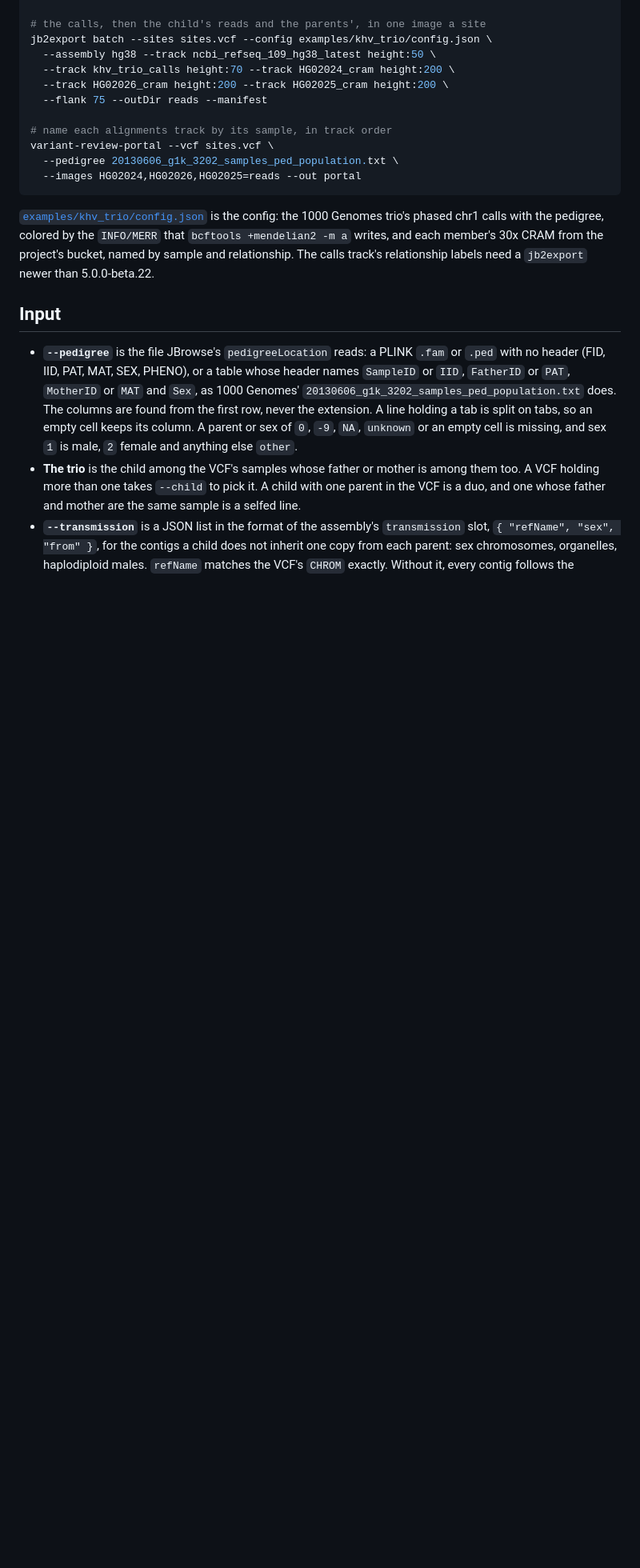
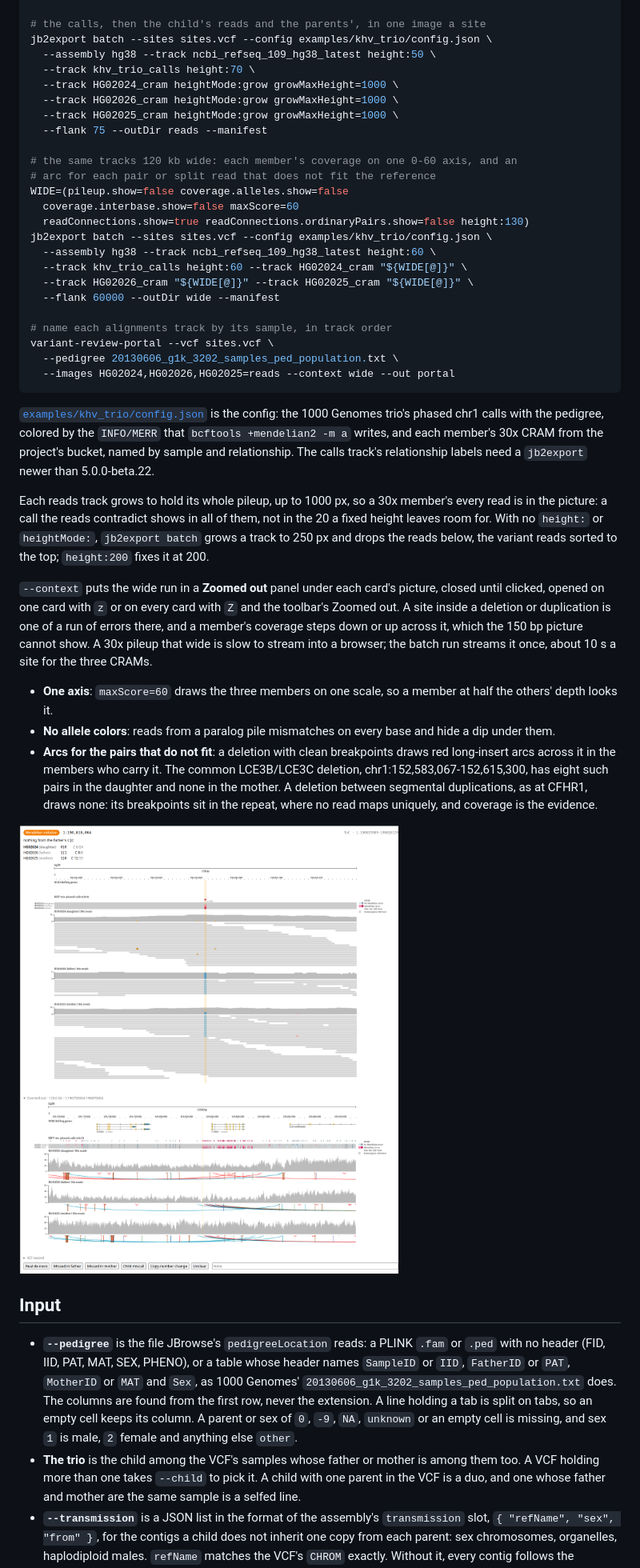
Before and after one commit to cmdcolin/variant-review-portal, a Markdown page: docs/trio-review.md, the part around the change. Shown at 80% size. Drawn GitHub-style; pictures changed too: docs/gallery/trio-zoomed-out.png (added); blank space fills up the shorter version.

````diff
--- a/docs/trio-review.md
+++ b/docs/trio-review.md
@@ -15,14 +15,27 @@ variant-review-trio-sites --vcf HG02024_VN049_KHVTrio.chr1.vcf.gz \
 # the calls, then the child's reads and the parents', in one image a site
 jb2export batch --sites sites.vcf --config examples/khv_trio/config.json \
   --assembly hg38 --track ncbi_refseq_109_hg38_latest height:50 \
-  --track khv_trio_calls height:70 --track HG02024_cram height:200 \
-  --track HG02026_cram height:200 --track HG02025_cram height:200 \
+  --track khv_trio_calls height:70 \
+  --track HG02024_cram heightMode:grow growMaxHeight=1000 \
+  --track HG02026_cram heightMode:grow growMaxHeight=1000 \
+  --track HG02025_cram heightMode:grow growMaxHeight=1000 \
   --flank 75 --outDir reads --manifest
+
+# the same tracks 120 kb wide: each member's coverage on one 0-60 axis, and an
+# arc for each pair or split read that does not fit the reference
+WIDE=(pileup.show=false coverage.alleles.show=false
+  coverage.interbase.show=false maxScore=60
+  readConnections.show=true readConnections.ordinaryPairs.show=false height:130)
+jb2export batch --sites sites.vcf --config examples/khv_trio/config.json \
+  --assembly hg38 --track ncbi_refseq_109_hg38_latest height:60 \
+  --track khv_trio_calls height:60 --track HG02024_cram "${WIDE[@]}" \
+  --track HG02026_cram "${WIDE[@]}" --track HG02025_cram "${WIDE[@]}" \
+  --flank 60000 --outDir wide --manifest
 
 # name each alignments track by its sample, in track order
 variant-review-portal --vcf sites.vcf \
   --pedigree 20130606_g1k_3202_samples_ped_population.txt \
-  --images HG02024,HG02026,HG02025=reads --out portal
+  --images HG02024,HG02026,HG02025=reads --context wide --out portal
 ```
 
 [`examples/khv_trio/config.json`](../examples/khv_trio/config.json) is the
@@ -30,6 +43,33 @@ config: the 1000 Genomes trio's phased chr1 calls with the pedigree, colored by
 the `INFO/MERR` that `bcftools +mendelian2 -m a` writes, and each member's 30x
 CRAM from the project's bucket, named by sample and relationship. The calls
 track's relationship labels need a `jb2export` newer than 5.0.0-beta.22.
+
+Each reads track grows to hold its whole pileup, up to 1000 px, so a 30x
+member's every read is in the picture: a call the reads contradict shows in all
+of them, not in the 20 a fixed height leaves room for. With no `height:` or
+`heightMode:`, `jb2export batch` grows a track to 250 px and drops the reads
+below, the variant reads sorted to the top; `height:200` fixes it at 200.
+
+`--context` puts the wide run in a **Zoomed out** panel under each card's
+picture, closed until clicked, opened on one card with `z` or on every card with
+`Z` and the toolbar's Zoomed out. A site inside a deletion or duplication is one
+of a run of errors there, and a member's coverage steps down or up across it,
+which the 150 bp picture cannot show. A 30x pileup that wide is slow to stream
+into a browser; the batch run streams it once, about 10 s a site for the three
+CRAMs.
+
+- **One axis**: `maxScore=60` draws the three members on one scale, so a member
+  at half the others' depth looks it.
+- **No allele colors**: reads from a paralog pile mismatches on every base and
+  hide a dip under them.
+- **Arcs for the pairs that do not fit**: a deletion with clean breakpoints
+  draws red long-insert arcs across it in the members who carry it. The common
+  LCE3B/LCE3C deletion, chr1:152,583,067-152,615,300, has eight such pairs in
+  the daughter and none in the mother. A deletion between segmental
+  duplications, as at CFHR1, draws none: its breakpoints sit in the repeat,
+  where no read maps uniquely, and coverage is the evidence.
+
+![A Mendelian violation card at chr1:196,816,064 in CFHR1: the daughter 0|0 with 24 reads, the father 1|1 with 8 and the mother 1|0 with 33, and the zoomed-out panel open below, where the calls track has a run of errors across CFHR1 and the daughter's and father's coverage drops there](gallery/trio-zoomed-out.png)
 
 ## Input
 
````
Also changed, not shown: README.md (+4 -2 lines), docs/rendering.md (+48 -1 lines), 5 other files.
